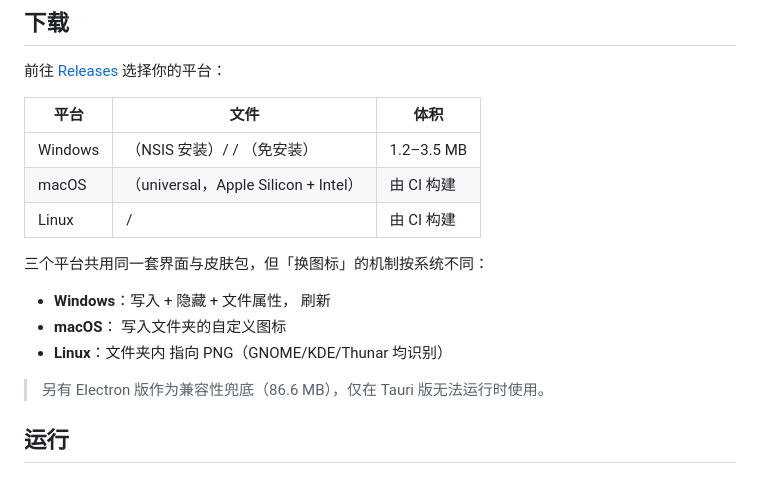
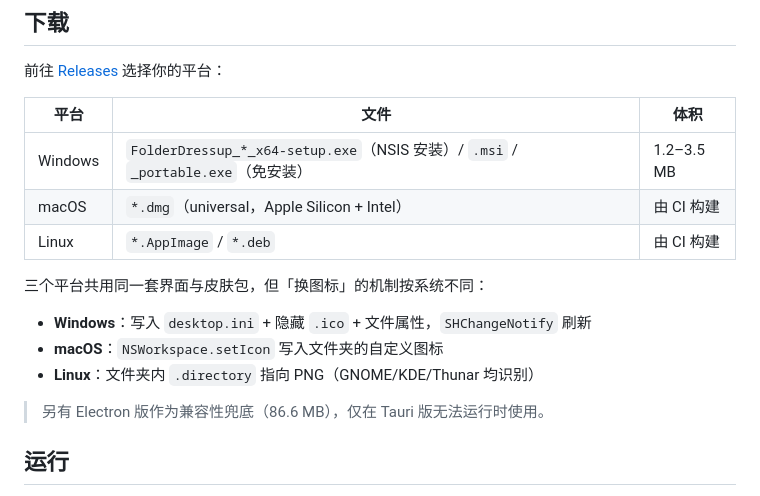
Before and after one commit to dotpopo/folder-dressup, a Markdown page: README.md, the part around the change. Drawn GitHub-style.

Commit message:
README：修正下载表格格式

```diff
--- a/README.md
+++ b/README.md
@@ -29,15 +29,15 @@
 
 | 平台 | 文件 | 体积 |
 |---|---|---|
-| Windows | （NSIS 安装）/  / （免安装） | 1.2–3.5 MB |
-| macOS | （universal，Apple Silicon + Intel） | 由 CI 构建 |
-| Linux |  /  | 由 CI 构建 |
+| Windows | `FolderDressup_*_x64-setup.exe`（NSIS 安装）/ `.msi` / `_portable.exe`（免安装） | 1.2–3.5 MB |
+| macOS | `*.dmg`（universal，Apple Silicon + Intel） | 由 CI 构建 |
+| Linux | `*.AppImage` / `*.deb` | 由 CI 构建 |
 
 三个平台共用同一套界面与皮肤包，但「换图标」的机制按系统不同：
 
-- **Windows**：写入  + 隐藏  + 文件属性， 刷新
-- **macOS**： 写入文件夹的自定义图标
-- **Linux**：文件夹内  指向 PNG（GNOME/KDE/Thunar 均识别）
+- **Windows**：写入 `desktop.ini` + 隐藏 `.ico` + 文件属性，`SHChangeNotify` 刷新
+- **macOS**：`NSWorkspace.setIcon` 写入文件夹的自定义图标
+- **Linux**：文件夹内 `.directory` 指向 PNG（GNOME/KDE/Thunar 均识别）
 
 > 另有 Electron 版作为兼容性兜底（86.6 MB），仅在 Tauri 版无法运行时使用。
 
```
